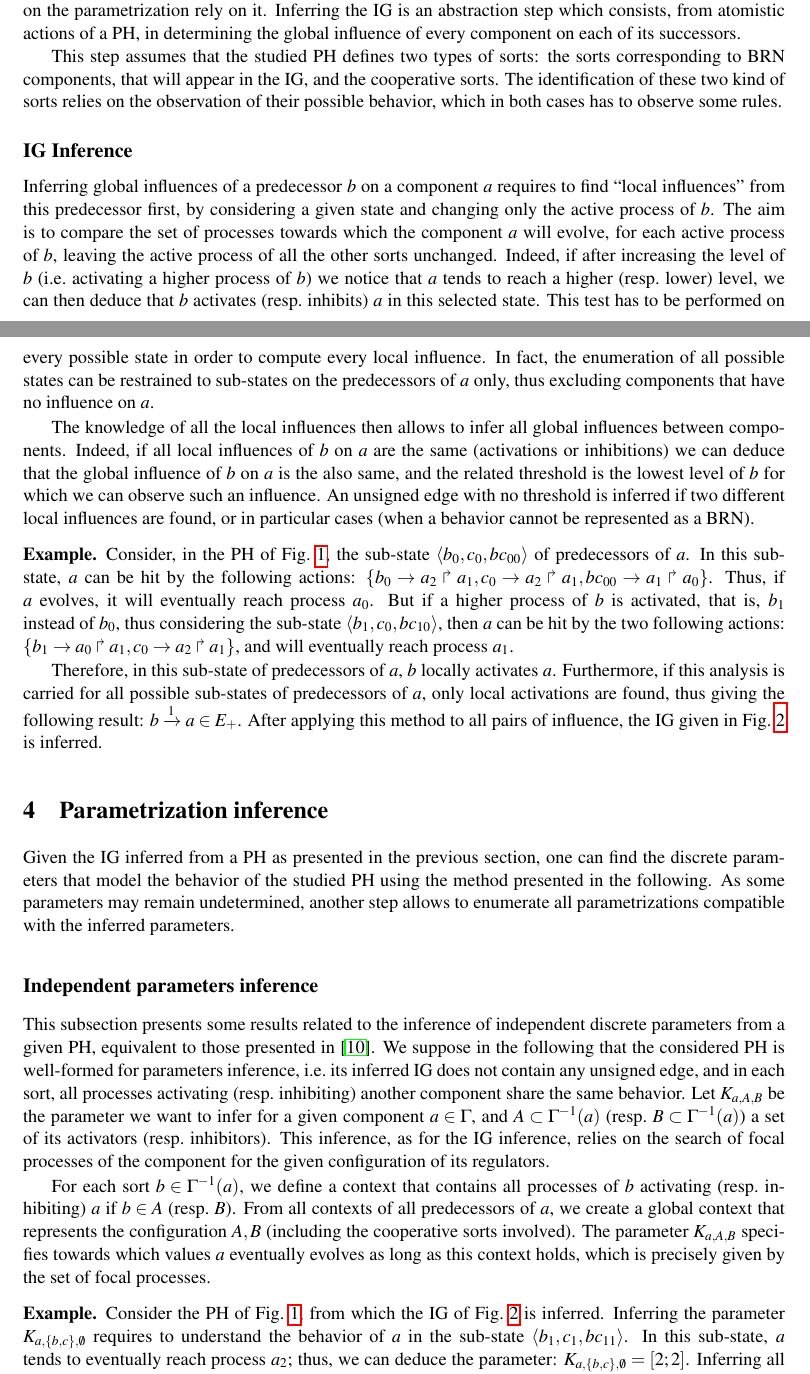
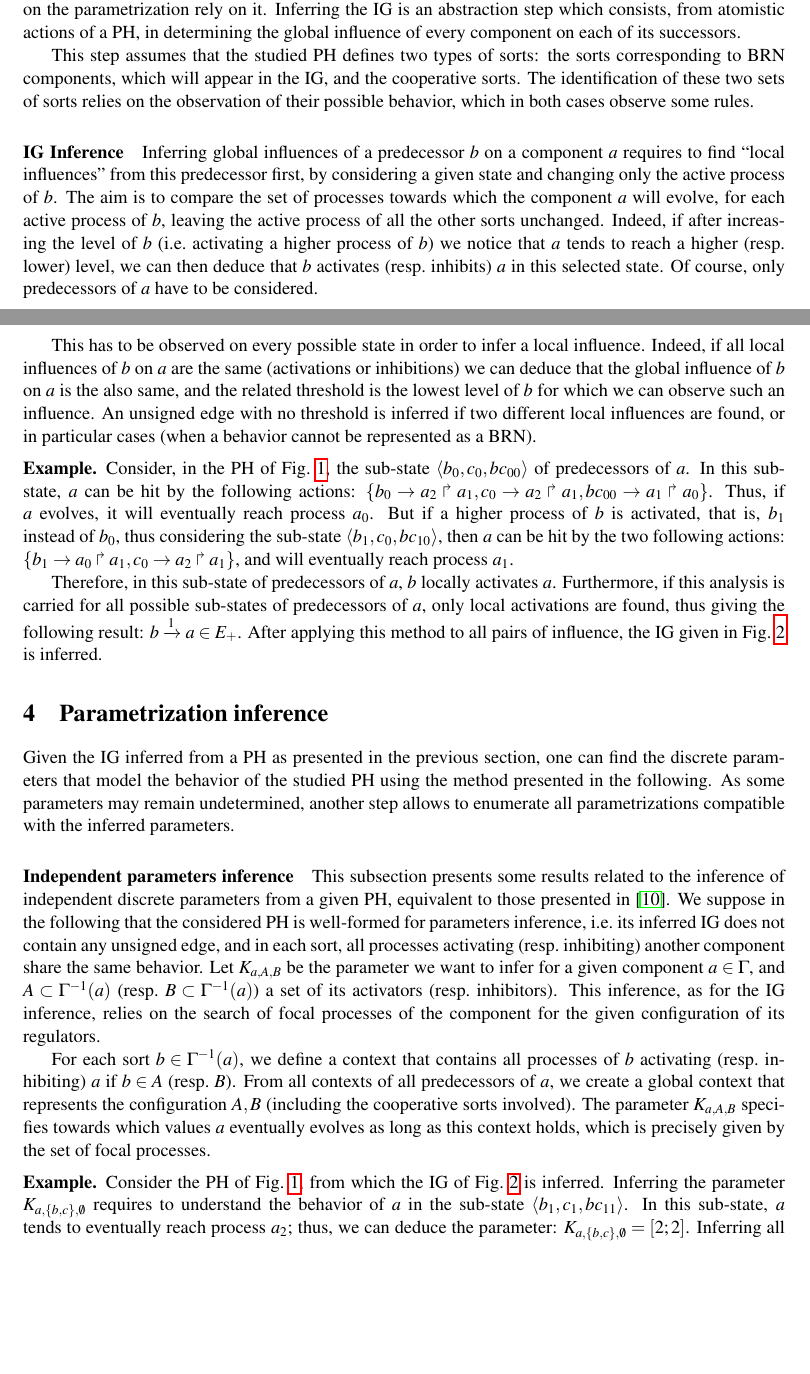
Before and after one commit to MFolschette/movep2012, a LaTeX document (main.tex, which reads parts/infer-ig.tex, parts/infer-param.tex): two parts of pages 4 and 5 of 7, joined at a grey line, cut so that both start at the same text, the shorter picture padded with empty space. Compiled offline with pdfLaTeX.

Commit message:
shrink IG & Parametrization inference

```diff
--- a/parts/infer-ig.tex
+++ b/parts/infer-ig.tex
@@ -4,23 +4,24 @@ In order to infer a complete BRN, one has to find the Interaction Graph (IG) fir
 Inferring the IG is an abstraction step which consists, from atomistic actions of a PH, in determining the global influence of every component on each of its successors.
 %We consider hereafter a global PH $(\PHs,\PHl,\PHa)$ on which the IG inference is to be performed.
 
-This step assumes that the studied PH defines two types of sorts: the sorts corresponding to BRN components, that will appear in the IG, and the cooperative sorts.
-The identification of these two kind of sorts relies on the observation of their possible behavior, which in both cases has to observe some rules.
+This step assumes that the studied PH defines two types of sorts: the sorts corresponding to BRN components, which will appear in the IG, and the cooperative sorts.
+The identification of these two sets of sorts relies on the observation of their possible behavior, which in both cases observe some rules.
 
 
 
-\subsection*{IG Inference}\label{ssec:infer-IG}
-
+\paragraph{IG Inference}\label{ssec:infer-IG}
 %Inferring the underlying IG of a PH consists in finding the influence of each regulator of every component, in order to determine the sets $E_+$ and $E_-$.
 %We aim at inferring that $b$ activates (inhibits) $a$ if there exists a configuration where increasing the level of $b$ makes possible the increase (decrease) of the level of $a$.
-
+%
 Inferring global influences of a predecessor $b$ on a component $a$ requires to find “local influences” from this predecessor first, by considering a given state and changing only the active process of $b$.
 The aim is to compare the set of processes towards which the component $a$ will evolve, for each active process of $b$, leaving the active process of all the other sorts unchanged.
 Indeed, if after increasing the level of $b$ (\ie activating a higher process of $b$) we notice that $a$ tends to reach a higher (\resp lower) level, we can then deduce that $b$ activates (\resp inhibits) $a$ in this selected state.
-This test has to be performed on every possible state in order to compute every local influence.
-In fact, the enumeration of all possible states can be restrained to sub-states on the predecessors of $a$ only, thus excluding components that have no influence on $a$.
+%In fact, the enumeration of all possible states can be restrained to sub-states on the predecessors of $a$ only, thus excluding components that have no influence on $a$.
+Of course, only predecessors of $a$ have to be considered.
+%, thus excluding components that have no influence on $a$.
 
-The knowledge of all the local influences then allows to infer all global influences between components.
+%The knowledge of all the local influences then allows to infer all global influences between components.
+This has to be observed on every possible state in order to infer a local influence.
 Indeed, if all local influences of $b$ on $a$ are the same (activations or inhibitions) we can deduce that the global influence of $b$ on $a$ is the also same, and the related threshold is the lowest level of $b$ for which we can observe such an influence.
 An unsigned edge with no threshold is inferred if two different local influences are found, or in particular cases (when a behavior cannot be represented as a BRN).
 
--- a/parts/infer-param.tex
+++ b/parts/infer-param.tex
@@ -3,8 +3,7 @@
 Given the IG inferred from a PH as presented in the previous section, one can find the discrete parameters that model the behavior of the studied PH using the method presented in the following.
 As some parameters may remain undetermined, another step allows to enumerate all parametrizations compatible with the inferred parameters.
 
-\subsection*{Independent parameters inference}
-
+\paragraph{Independent parameters inference}
 This subsection presents some results related to the inference of independent discrete parameters from a given PH,
 equivalent to those presented in \cite{PMR10-TCSB}.
 We suppose in the following that the considered PH is well-formed for parameters inference, \ie its inferred IG does not contain any unsigned edge,
```
Also changed, not shown: parts/infer-param.tex (3 more changed lines).
